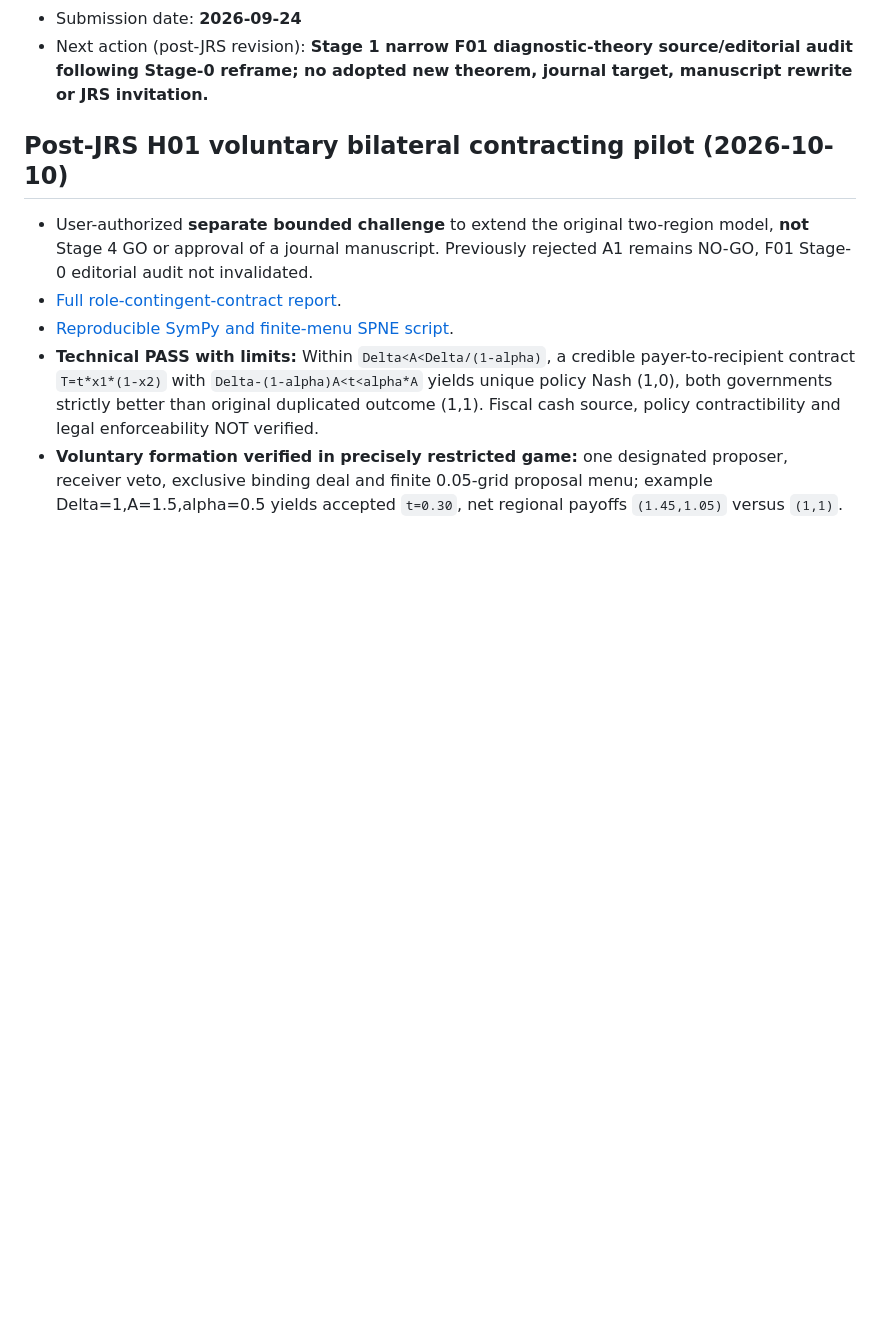
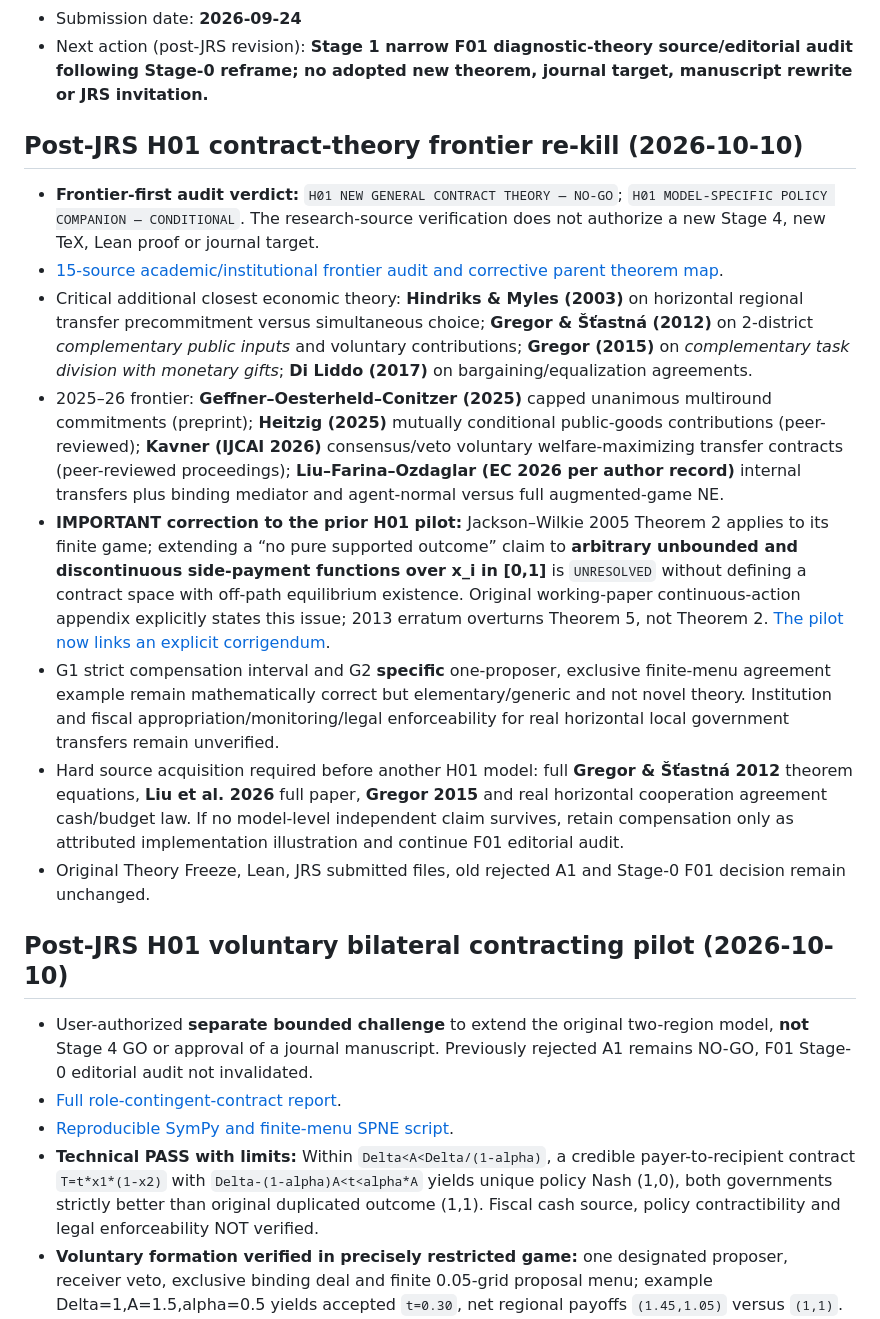
Before and after one commit to ryotamatsuki/industrial-policy-composition-regional-value-chains, a Markdown page: STATUS.md, the part around the change. GitHub-like rendering; blank space fills up the shorter version.

```diff
--- a/STATUS.md
+++ b/STATUS.md
@@ -25,6 +25,17 @@
 - Research Exchange submission UUID: **876d0cef-e8c6-45e5-a19d-80c9b578f288**
 - Submission date: **2026-09-24**
 - Next action (post-JRS revision): **Stage 1 narrow F01 diagnostic-theory source/editorial audit following Stage-0 reframe; no adopted new theorem, journal target, manuscript rewrite or JRS invitation.**
+
+## Post-JRS H01 contract-theory frontier re-kill (2026-10-10)
+
+- **Frontier-first audit verdict:** `H01 NEW GENERAL CONTRACT THEORY — NO-GO`; `H01 MODEL-SPECIFIC POLICY COMPANION — CONDITIONAL`. The research-source verification does not authorize a new Stage 4, new TeX, Lean proof or journal target.
+- [15-source academic/institutional frontier audit and corrective parent theorem map](revision/post-jrs/H01_FRONTIER_AUDIT_2026-10-10.md).
+- Critical additional closest economic theory: **Hindriks & Myles (2003)** on horizontal regional transfer precommitment versus simultaneous choice; **Gregor & Šťastná (2012)** on 2-district *complementary public inputs* and voluntary contributions; **Gregor (2015)** on *complementary task division with monetary gifts*; **Di Liddo (2017)** on bargaining/equalization agreements.
+- 2025–26 frontier: **Geffner–Oesterheld–Conitzer (2025)** capped unanimous multiround commitments (preprint); **Heitzig (2025)** mutually conditional public-goods contributions (peer-reviewed); **Kavner (IJCAI 2026)** consensus/veto voluntary welfare-maximizing transfer contracts (peer-reviewed proceedings); **Liu–Farina–Ozdaglar (EC 2026 per author record)** internal transfers plus binding mediator and agent-normal versus full augmented-game NE.
+- **IMPORTANT correction to the prior H01 pilot:** Jackson–Wilkie 2005 Theorem 2 applies to its finite game; extending a “no pure supported outcome” claim to **arbitrary unbounded and discontinuous side-payment functions over x_i in [0,1]** is `UNRESOLVED` without defining a contract space with off-path equilibrium existence. Original working-paper continuous-action appendix explicitly states this issue; 2013 erratum overturns Theorem 5, not Theorem 2. [The pilot now links an explicit corrigendum](revision/post-jrs/H01_VOLUNTARY_CONTRACT_CHALLENGE.md).
+- G1 strict compensation interval and G2 **specific** one-proposer, exclusive finite-menu agreement example remain mathematically correct but elementary/generic and not novel theory. Institution and fiscal appropriation/monitoring/legal enforceability for real horizontal local government transfers remain unverified.
+- Hard source acquisition required before another H01 model: full **Gregor & Šťastná 2012** theorem equations, **Liu et al. 2026** full paper, **Gregor 2015** and real horizontal cooperation agreement cash/budget law. If no model-level independent claim survives, retain compensation only as attributed implementation illustration and continue F01 editorial audit.
+- Original Theory Freeze, Lean, JRS submitted files, old rejected A1 and Stage-0 F01 decision remain unchanged.
 
 ## Post-JRS H01 voluntary bilateral contracting pilot (2026-10-10)
 
```
Also changed, not shown: revision/post-jrs/H01_FRONTIER_AUDIT_2026-10-10.md (added, +108 -0 lines), revision/post-jrs/H01_VOLUNTARY_CONTRACT_CHALLENGE.md (+3 -0 lines).
